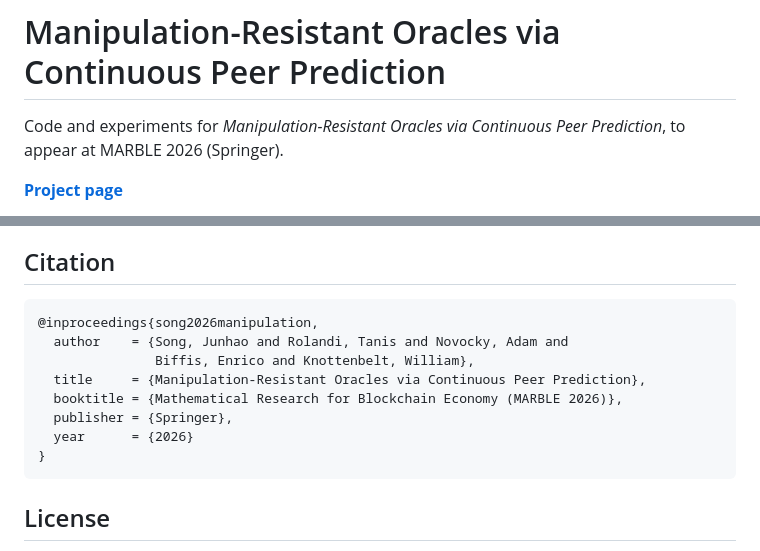
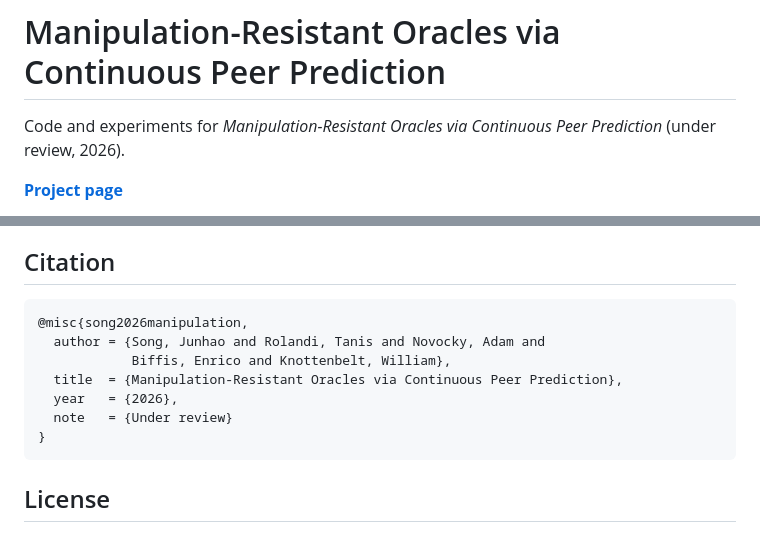
Before and after one commit to Rqcker/crps-wls, a Markdown page: README.md, 2 parts joined by grey strips. GitHub-like rendering.

Commit message:
State paper as under review

````diff
--- a/README.md
+++ b/README.md
@@ -1,7 +1,7 @@
 # Manipulation-Resistant Oracles via Continuous Peer Prediction
 
 Code and experiments for *Manipulation-Resistant Oracles via Continuous Peer
-Prediction*, to appear at MARBLE 2026 (Springer).
+Prediction* (under review, 2026).
 
 **[Project page](https://rqcker.github.io/crps-wls)**
 
@@ -122,13 +122,12 @@ The scripts expect `SCRATCH` to point at a large scratch directory; see
 ## Citation
 
 ```bibtex
-@inproceedings{song2026manipulation,
-  author    = {Song, Junhao and Rolandi, Tanis and Novocky, Adam and
-               Biffis, Enrico and Knottenbelt, William},
-  title     = {Manipulation-Resistant Oracles via Continuous Peer Prediction},
-  booktitle = {Mathematical Research for Blockchain Economy (MARBLE 2026)},
-  publisher = {Springer},
-  year      = {2026}
+@misc{song2026manipulation,
+  author = {Song, Junhao and Rolandi, Tanis and Novocky, Adam and
+            Biffis, Enrico and Knottenbelt, William},
+  title  = {Manipulation-Resistant Oracles via Continuous Peer Prediction},
+  year   = {2026},
+  note   = {Under review}
 }
 ```
 
````
